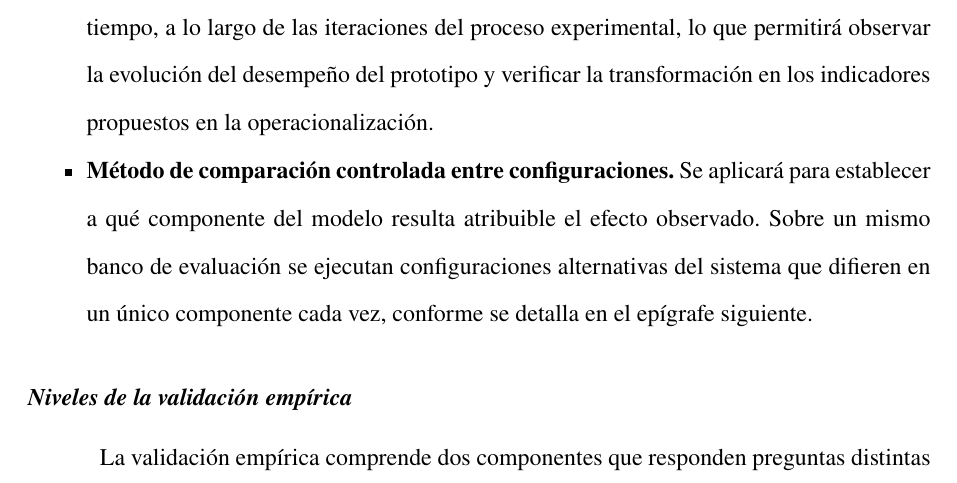
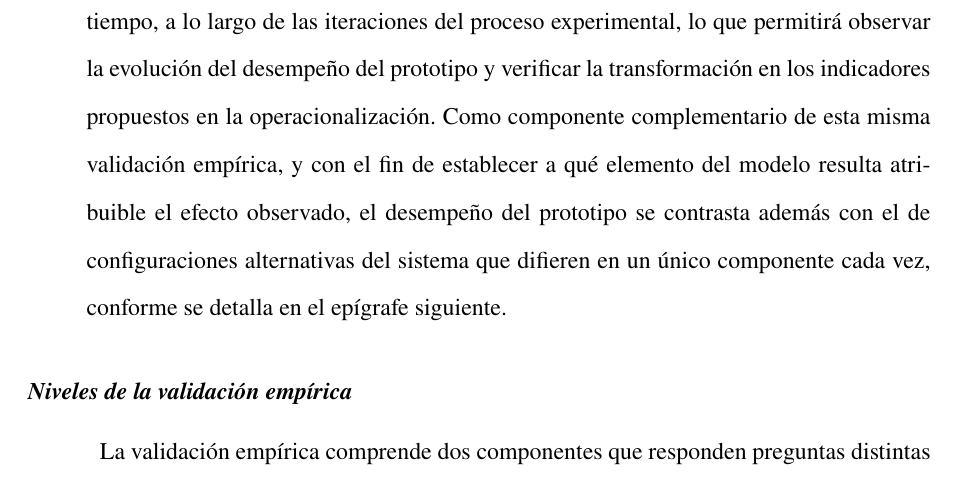
Before and after one commit to yohacin/PERFIL-TESIS, a LaTeX document (PerfilLatexDocument/InductiveLearning-PHD-perfil2.tex, which reads PerfilLatexDocument/contenido/08_Capitulo02_ProyecMetodolo.tex): part of page 33 of 42, cut so that both start at the same text. Compiled offline with pdfLaTeX.

Commit message:
Integra la comparacion entre configuraciones dentro del metodo preexperimental
El autor retiro el item 'Metodo de comparacion controlada entre configuraciones'
de la lista de metodos empiricos, con lo que el epigrafe 'Niveles de la
validacion empirica' y la Tabla 2 quedaban describiendo un componente sin
metodo declarado, contra la regla de coherencia metodologica de las pautas.

En lugar de reponer el item, la comparacion entre configuraciones se integra
como cierre del 'Metodo pre experimental', presentada como componente
complementario de la misma validacion empirica. La lista vuelve a tener dos
metodos empiricos: observacion y preexperimental.

Salvedad a tener presente ante el tribunal: la comparacion entre
configuraciones no es en sentido estricto un preexperimento, ya que no mide un
antes y un despues sobre un mismo grupo. Queda enunciada como componente de la
validacion empirica, no como parte del diseno preexperimental, y el epigrafe
siguiente mantiene la distincion de unidades de analisis e instrumentos.

Co-Authored-By: Claude Opus 5 <noreply@anthropic.com>

```diff
--- a/PerfilLatexDocument/contenido/08_Capitulo02_ProyecMetodolo.tex
+++ b/PerfilLatexDocument/contenido/08_Capitulo02_ProyecMetodolo.tex
@@ -78,8 +78,8 @@ La operacionalización de las variables se desglosa en dimensiones e indicadores
 
 \begin{itemize}
     \item \textbf{Método de observación.} Se aplicará para comparar el estado actual del acceso al Sistema de soporte de conocimiento empresarial interno en las áreas de TI y desarrollo en Dualbiz SRL. para verificar la transformación que se produce con la aplicación del modelo, mediante una guía de observación elaborada por el autor.
-    \item \textbf{Método pre experimental.} Se aplicará para la validación empírica del Modelo crítico, Critic-EmpRAG1.0, en concordancia con la relación sujeto-objeto asumida por el paradigma. Se interviene deliberadamente introduciendo el modelo crítico en el acceso al Sistema de soporte de conocimiento empresarial interno de las áreas de TI y desarrollo de Dualbiz SRL., y se observa el efecto que dicha intervención produce (preprueba y posprueba con un solo grupo), contrastando el contexto inicial $A_0$, previo a la aplicación del modelo, con el contexto final $A_1$, posterior a su aplicación. Dada la temporalidad longitudinal prospectiva del estudio, las mediciones se registrarán hacia adelante en el tiempo, a lo largo de las iteraciones del proceso experimental, lo que permitirá observar la evolución del desempeño del prototipo y verificar la transformación en los indicadores propuestos en la operacionalización.
-    \item \textbf{Método de comparación controlada entre configuraciones.} Se aplicará para establecer a qué componente del modelo resulta atribuible el efecto observado. Sobre un mismo banco de evaluación se ejecutan configuraciones alternativas del sistema que difieren en un único componente cada vez, conforme se detalla en el epígrafe siguiente.
+    \item \textbf{Método pre experimental.} Se aplicará para la validación empírica del Modelo crítico, Critic-EmpRAG1.0, en concordancia con la relación sujeto-objeto asumida por el paradigma. Se interviene deliberadamente introduciendo el modelo crítico en el acceso al Sistema de soporte de conocimiento empresarial interno de las áreas de TI y desarrollo de Dualbiz SRL., y se observa el efecto que dicha intervención produce (preprueba y posprueba con un solo grupo), contrastando el contexto inicial $A_0$, previo a la aplicación del modelo, con el contexto final $A_1$, posterior a su aplicación. Dada la temporalidad longitudinal prospectiva del estudio, las mediciones se registrarán hacia adelante en el tiempo, a lo largo de las iteraciones del proceso experimental, lo que permitirá observar la evolución del desempeño del prototipo y verificar la transformación en los indicadores propuestos en la operacionalización. Como componente complementario de esta misma validación empírica, y con el fin de establecer a qué elemento del modelo resulta atribuible el efecto observado, el desempeño del prototipo se contrasta además con el de configuraciones alternativas del sistema que difieren en un único componente cada vez, conforme se detalla en el epígrafe siguiente.
+
 \end{itemize}
 
 \subsubsection*{Niveles de la validación empírica}
```
